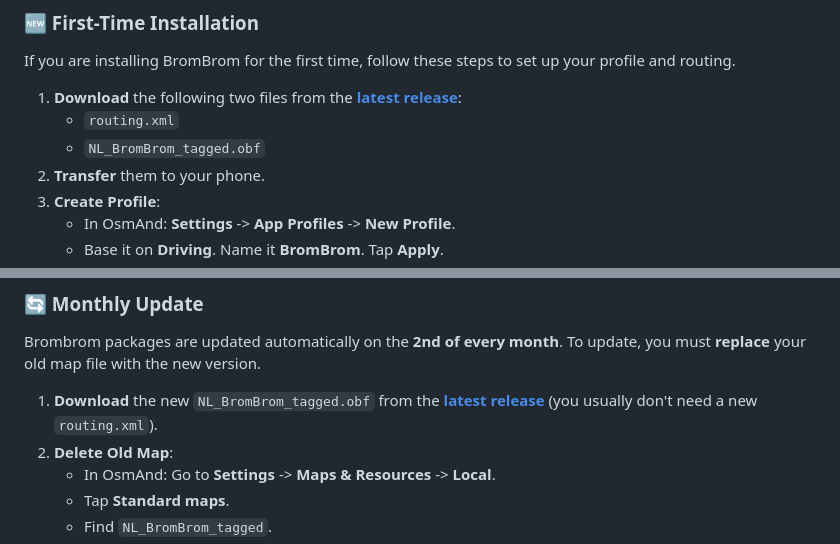
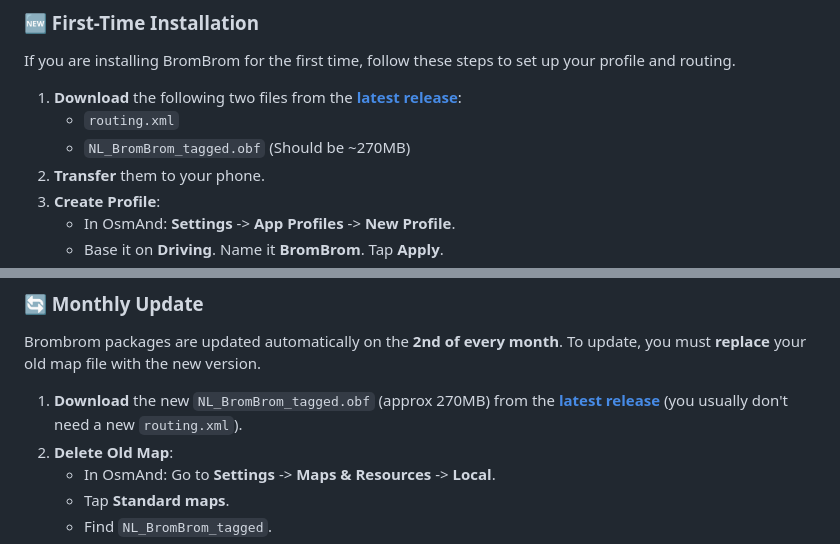
Before and after one commit to tbulligan/brombrom, a Markdown page: README.md, 2 parts joined by grey strips. Rendered like a GitHub page.

Commit message:
docs: clarify expected file sizes to avoid confusion with test releases

```diff
--- a/README.md
+++ b/README.md
@@ -29,7 +29,7 @@ If you are installing BromBrom for the first time, follow these steps to set up
 
 1.  **Download** the following two files from the **[latest release](https://github.com/tbulligan/brombrom/releases/latest)**:
     *   `routing.xml`
-    *   `NL_BromBrom_tagged.obf`
+    *   `NL_BromBrom_tagged.obf` (Should be ~270MB)
 2.  **Transfer** them to your phone.
 3.  **Create Profile**:
     *   In OsmAnd: **Settings** -> **App Profiles** -> **New Profile**.
@@ -46,7 +46,7 @@ If you are installing BromBrom for the first time, follow these steps to set up
 ### 🔄 Monthly Update
 Brombrom packages are updated automatically on the **2nd of every month**. To update, you must **replace** your old map file with the new version.
 
-1.  **Download** the new `NL_BromBrom_tagged.obf` from the **[latest release](https://github.com/tbulligan/brombrom/releases/latest)** (you usually don't need a new `routing.xml`).
+1.  **Download** the new `NL_BromBrom_tagged.obf` (approx 270MB) from the **[latest release](https://github.com/tbulligan/brombrom/releases/latest)** (you usually don't need a new `routing.xml`).
 2.  **Delete Old Map**:
     *   In OsmAnd: Go to **Settings** -> **Maps & Resources** -> **Local**.
     *   Tap **Standard maps**.
```
